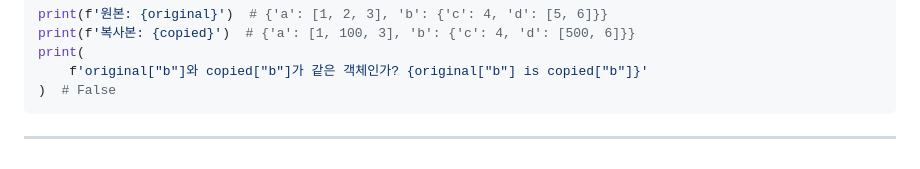
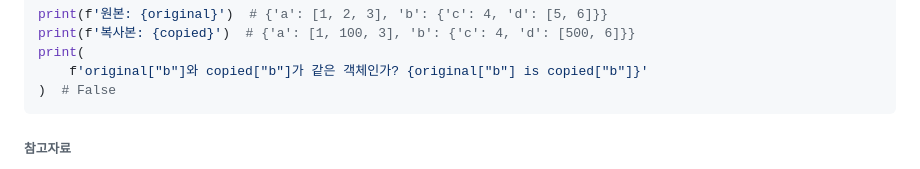
Before and after one commit to jiwnee252/TIL, a Markdown page: python/python.md, the part around one of its changes. Rendered like a GitHub page.

````diff
--- a/python/python.md
+++ b/python/python.md
@@ -523,5 +526,5 @@ print(
 )  # False
 ```
 
-______________
+###### 참고자료
 
````
Also changed, not shown: other parts of python/python.md (+8 -4 lines).
